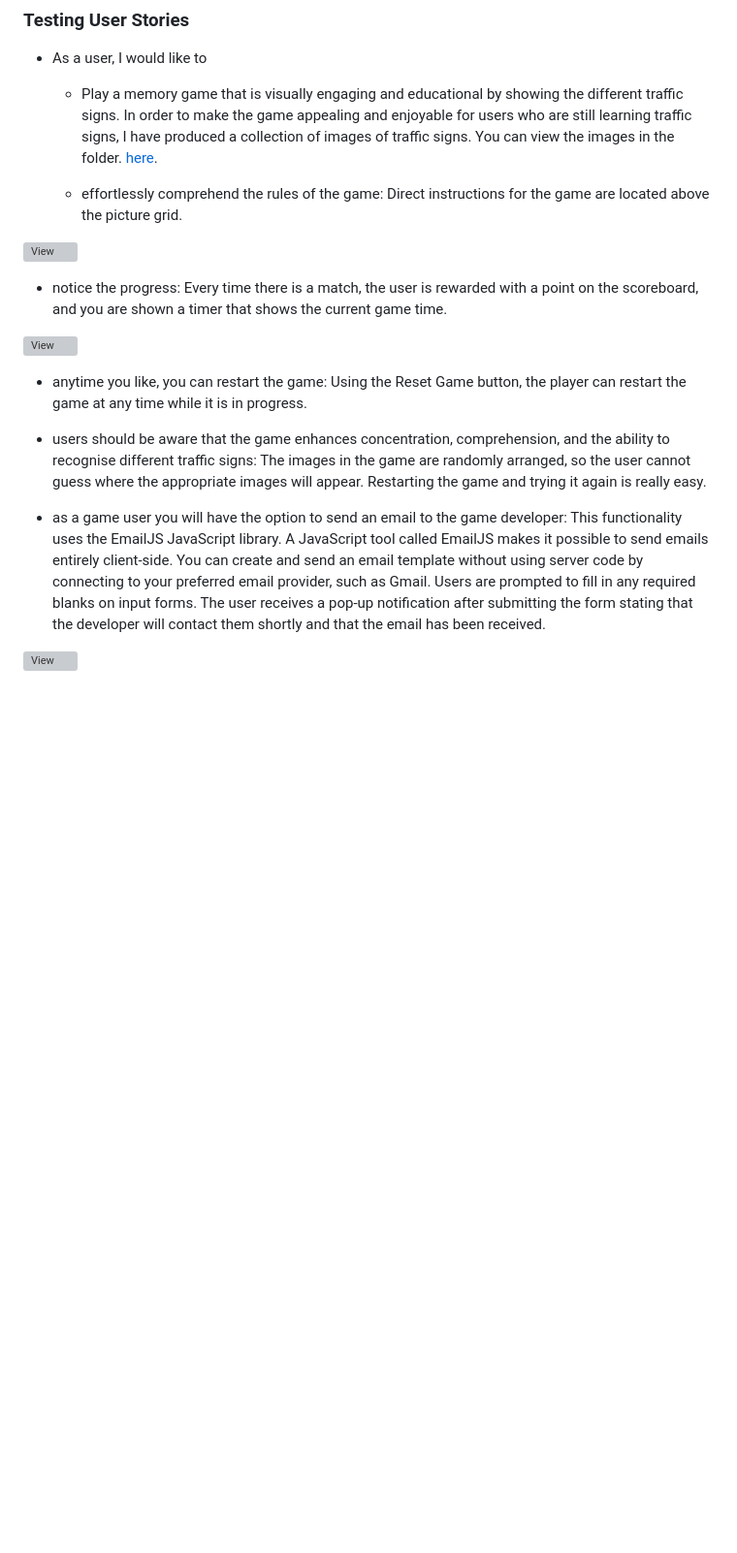
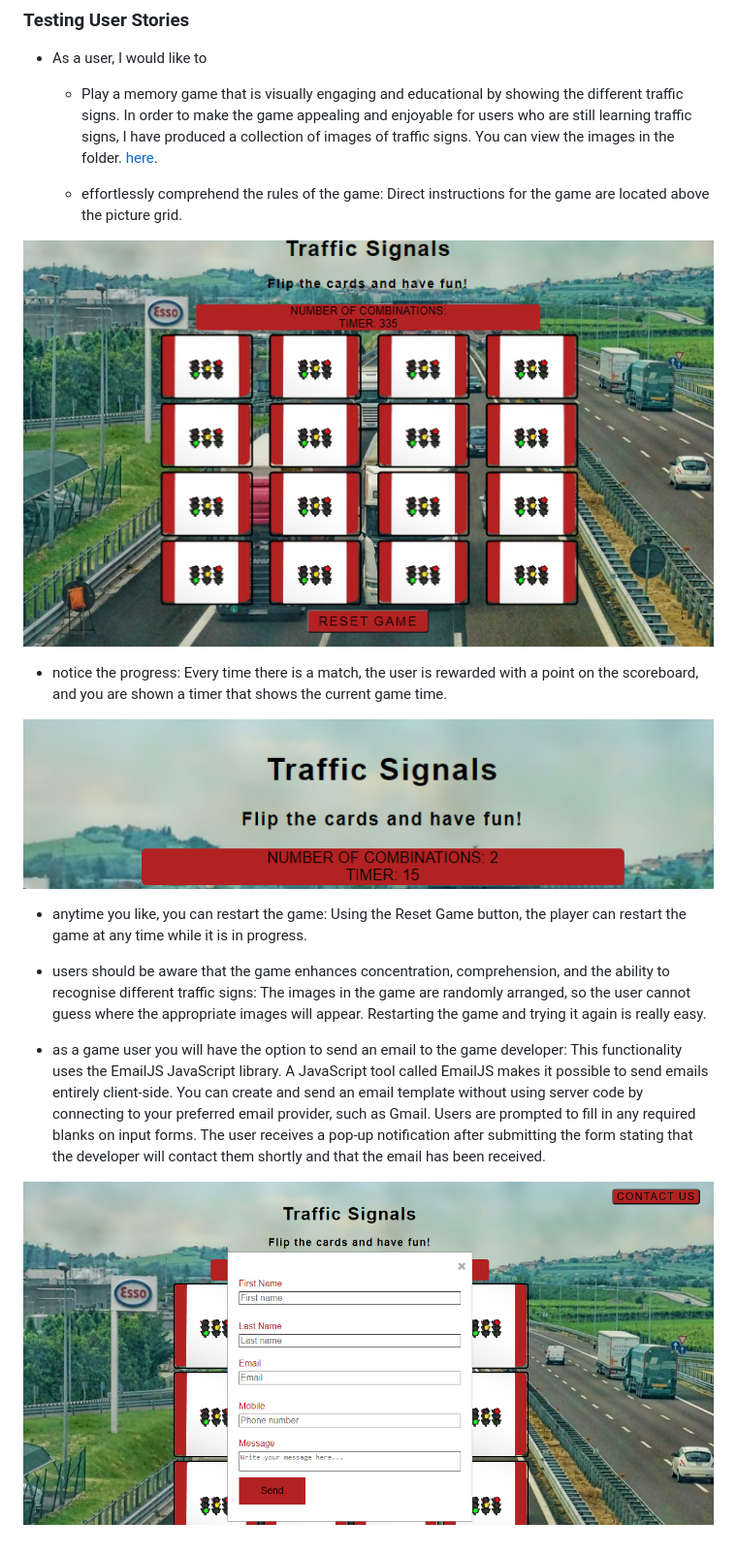
Before and after one commit to JoelineAlves/traffic-signs, a Markdown page: README.md, the part around the change. Shown: that part at 97% size. GitHub-like rendering; pictures changed too: assets/readme_images/form_modal.png (added), assets/readme_images/rules_game.png (added), assets/readme_images/score_timer.png (added); blank space fills up the shorter version; grey boxes are pictures that could not be loaded.

Commit message:
add images and texting testing user stories in readme.md

```diff
--- a/README.md
+++ b/README.md
@@ -185,12 +185,12 @@ Desktop Wireframe ![View](assets/readme_images/desktop_wireframe.jpeg)
   - effortlessly comprehend the rules of the game:
    Direct instructions for the game are located above the picture grid.
 
-![View]()
+![View](assets/readme_images/rules_game.png)
 
   - notice the progress:
 Every time there is a match, the user is rewarded with a point on the scoreboard, and you are shown a timer that shows the current game time.
 
-![View](/docs/manual-testing/user-stories-end.png)
+![View](assets/readme_images/score_timer.png)
 
 - anytime you like, you can restart the game:
 Using the Reset Game button, the player can restart the game at any time while it is in progress.
@@ -201,4 +201,4 @@ The images in the game are randomly arranged, so the user cannot guess where the
 - as a game user you will have the option to send an email to the game developer:
 This functionality uses the EmailJS JavaScript library. A JavaScript tool called EmailJS makes it possible to send emails entirely client-side. You can create and send an email template without using server code by connecting to your preferred email provider, such as Gmail. Users are prompted to fill in any required blanks on input forms. The user receives a pop-up notification after submitting the form stating that the developer will contact them shortly and that the email has been received.
 
-![View](/docs/manual-testing/user-stories-with-modal.png)
+![View](assets/readme_images/form_modal.png)
```
